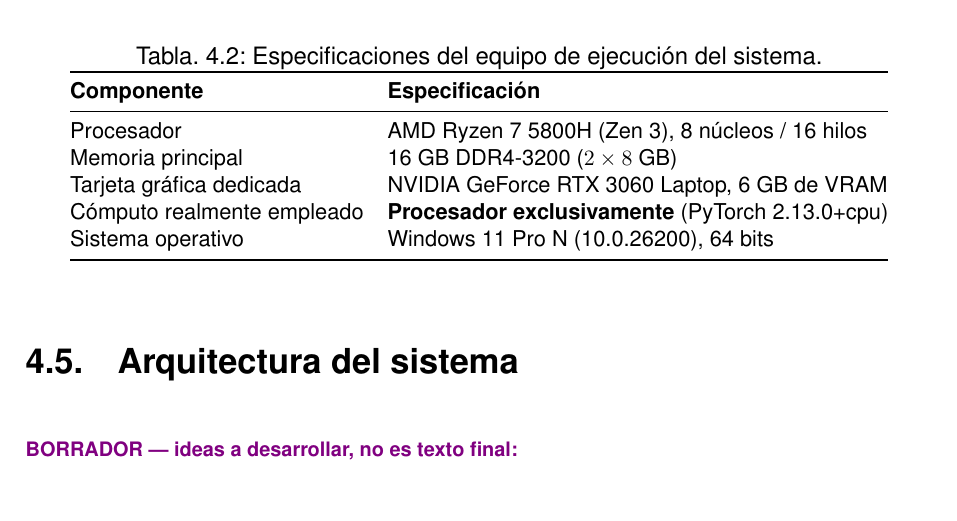
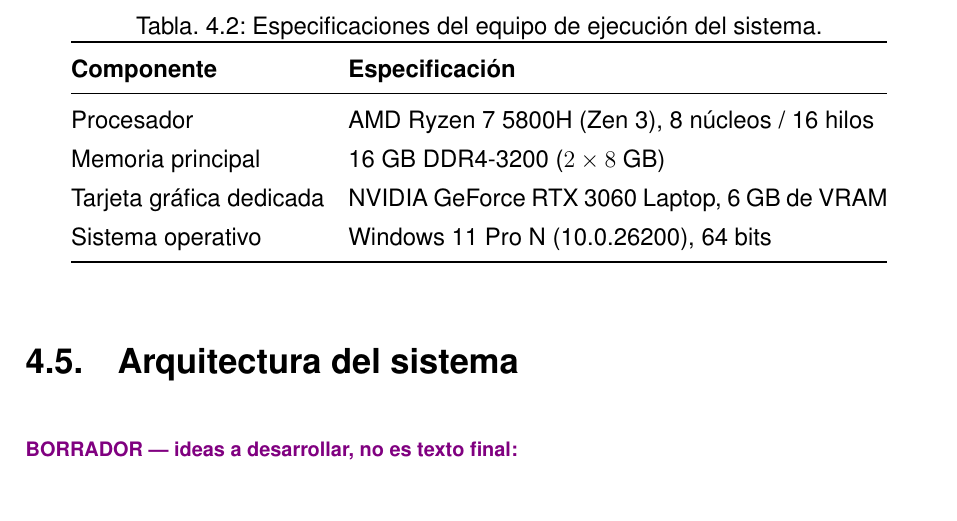
Before and after one commit to samubp10/tfg-recomendador-uja, a LaTeX document (memoria/main.tex, which reads memoria/tablas/TablaEquipo.tex): part of page 58 of 105, cut so that both start at the same text. Compiled offline with pdfLaTeX.

Commit message:
docs(IT-16): ajustar la tabla del equipo al ancho de pagina
La tabla se salia de la caja de texto con columnas fijas. Se pasa a
tabularx con la segunda columna elastica, que es lo que el resto de tablas
de la memoria ya hace, y se separa el interlineado para que se lea.

Se retira la fila del computo empleado: afirmaba que el sistema se ejecuta
solo en procesador, y eso es cierto hoy para las incrustaciones pero no
sera cierto para el modelo generativo de la Fase 2. La tabla describe el
equipo, no lo que cada modulo hace con el.

```diff
--- a/memoria/tablas/TablaEquipo.tex
+++ b/memoria/tablas/TablaEquipo.tex
@@ -1,22 +1,17 @@
 % Especificaciones del equipo donde se ejecuta y se demuestra el sistema.
-% Verificadas el 24/07/2026 con comandos reales (Get-CimInstance, nvidia-smi);
-% la compilación de PyTorch se volvió a comprobar el 05/08/2026.
-% La VRAM son 6 GB medidos con `nvidia-smi`: Windows reporta 4 GB por un
-% desbordamiento conocido del campo AdapterRAM de WMI, y ese dato es falso.
 \begin{table}[htbp]
   \centering
   \caption{Especificaciones del equipo de ejecución del sistema.}
   \label{tab:equipo}
-  \small
-  \begin{tabular}{@{}ll@{}}
+  \renewcommand{\arraystretch}{1.35}
+  \begin{tabularx}{0.90\textwidth}{@{}l X@{}}
     \toprule
-    \textbf{Componente}       & \textbf{Especificación}                                 \\
+    \textbf{Componente}      & \textbf{Especificación}                         \\
     \midrule
-    Procesador                & AMD Ryzen 7 5800H (Zen 3), 8 núcleos / 16 hilos         \\
-    Memoria principal         & 16 GB DDR4-3200 ($2 \times 8$ GB)                       \\
-    Tarjeta gráfica dedicada  & NVIDIA GeForce RTX 3060 Laptop, 6 GB de VRAM            \\
-    Cómputo realmente empleado & \textbf{Procesador exclusivamente} (PyTorch 2.13.0+cpu) \\
-    Sistema operativo         & Windows 11 Pro N (10.0.26200), 64 bits                  \\
+    Procesador               & AMD Ryzen 7 5800H (Zen 3), 8 núcleos / 16 hilos \\
+    Memoria principal        & 16 GB DDR4-3200 ($2 \times 8$ GB)               \\
+    Tarjeta gráfica dedicada & NVIDIA GeForce RTX 3060 Laptop, 6 GB de VRAM    \\
+    Sistema operativo        & Windows 11 Pro N (10.0.26200), 64 bits          \\
     \bottomrule
-  \end{tabular}
+  \end{tabularx}
 \end{table}
```
